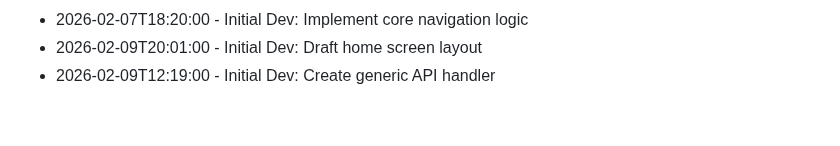
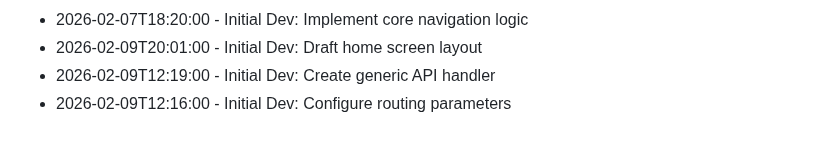
Before and after one commit to RajBarot3826/LocalMart, a Markdown page: CHANGELOG.md, the part around the change. Drawn GitHub-style.

Commit message:
Configure routing parameters

```diff
--- a/CHANGELOG.md
+++ b/CHANGELOG.md
@@ -179,3 +179,4 @@
 - 2026-02-07T18:20:00 - Initial Dev: Implement core navigation logic
 - 2026-02-09T20:01:00 - Initial Dev: Draft home screen layout
 - 2026-02-09T12:19:00 - Initial Dev: Create generic API handler
+- 2026-02-09T12:16:00 - Initial Dev: Configure routing parameters
```
